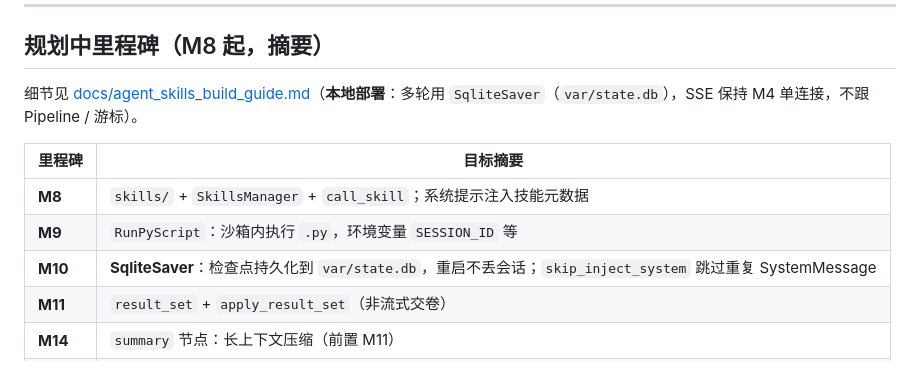
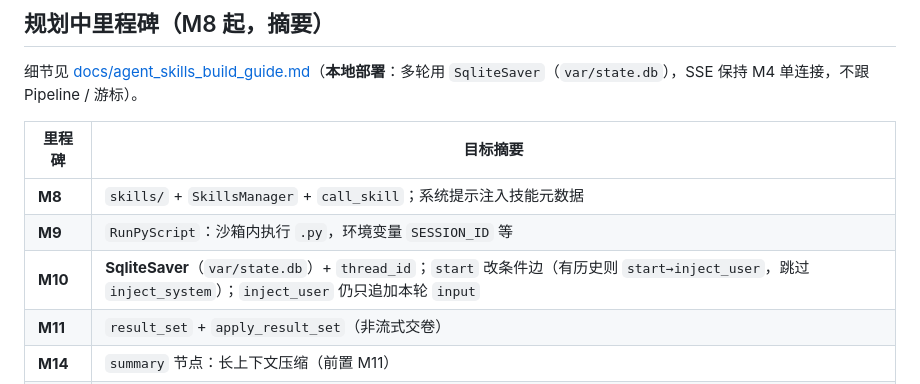
Before and after one commit to ecakeman/caker, a Markdown page: README.md, the part around the change. GitHub-like rendering.

```diff
--- a/README.md
+++ b/README.md
@@ -192,7 +192,7 @@ curl -s -X POST http://127.0.0.1:8000/api/v2/chat-graph \
 |--------|----------|
 | **M8** | `skills/` + `SkillsManager` + `call_skill`；系统提示注入技能元数据 |
 | **M9** | `RunPyScript`：沙箱内执行 `.py`，环境变量 `SESSION_ID` 等 |
-| **M10** | **SqliteSaver**：检查点持久化到 `var/state.db`，重启不丢会话；`skip_inject_system` 跳过重复 SystemMessage |
+| **M10** | **SqliteSaver**（`var/state.db`）+ `thread_id`；`start` 改条件边（有历史则 `start→inject_user`，跳过 `inject_system`）；`inject_user` 仍只追加本轮 `input` |
 | **M11** | `result_set` + `apply_result_set`（非流式交卷） |
 | **M14** | `summary` 节点：长上下文压缩（前置 M11） |
 | **M15** | MemPalace + Chroma：跨会话语义记忆（前置 M14） |
```
Also changed, not shown: docs/agent_skills_build_guide.md (+106 -45 lines).
